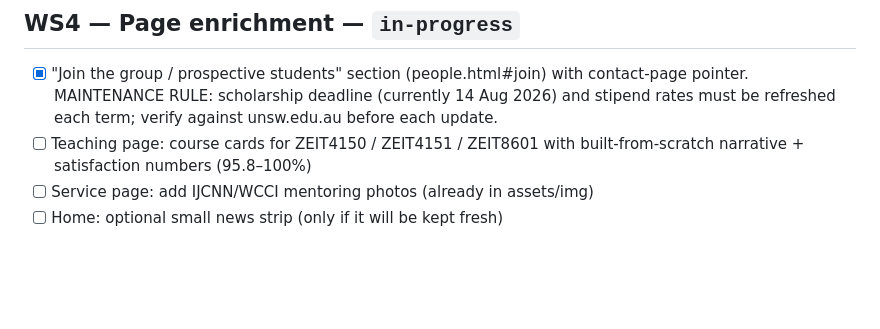
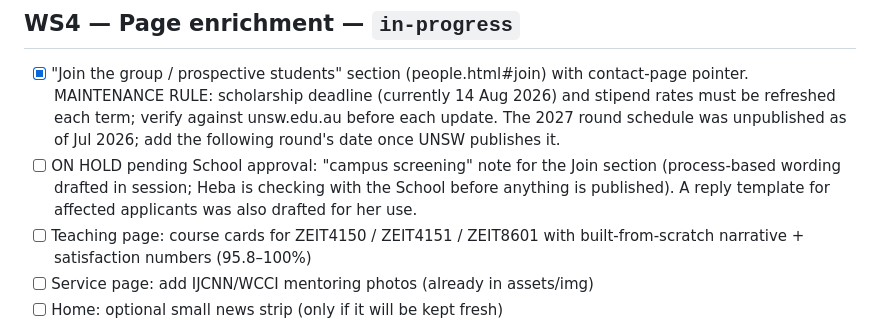
Before and after one commit to Hebaelfiqi/hebaelfiqi.github.io, a Markdown page: ROADMAP.md, the part around the change. Rendered like a GitHub page; blank space fills up the shorter version.

Commit message:
Roadmap: track pending screening note and 2027 round date
Co-Authored-By: Claude Fable 5 <noreply@anthropic.com>
Claude-Session: https://claude.ai/code/session_01MFPyLLpNNUZWKFaBJz8bFv

```diff
--- a/ROADMAP.md
+++ b/ROADMAP.md
@@ -58,7 +58,13 @@ People page instead.
 - [x] "Join the group / prospective students" section (people.html#join)
       with contact-page pointer. MAINTENANCE RULE: scholarship deadline
       (currently 14 Aug 2026) and stipend rates must be refreshed each
-      term; verify against unsw.edu.au before each update.
+      term; verify against unsw.edu.au before each update. The 2027
+      round schedule was unpublished as of Jul 2026; add the following
+      round's date once UNSW publishes it.
+- [ ] ON HOLD pending School approval: "campus screening" note for the
+      Join section (process-based wording drafted in session; Heba is
+      checking with the School before anything is published). A reply
+      template for affected applicants was also drafted for her use.
 - [ ] Teaching page: course cards for ZEIT4150 / ZEIT4151 / ZEIT8601 with
       built-from-scratch narrative + satisfaction numbers (95.8–100%)
 - [ ] Service page: add IJCNN/WCCI mentoring photos (already in assets/img)
```
